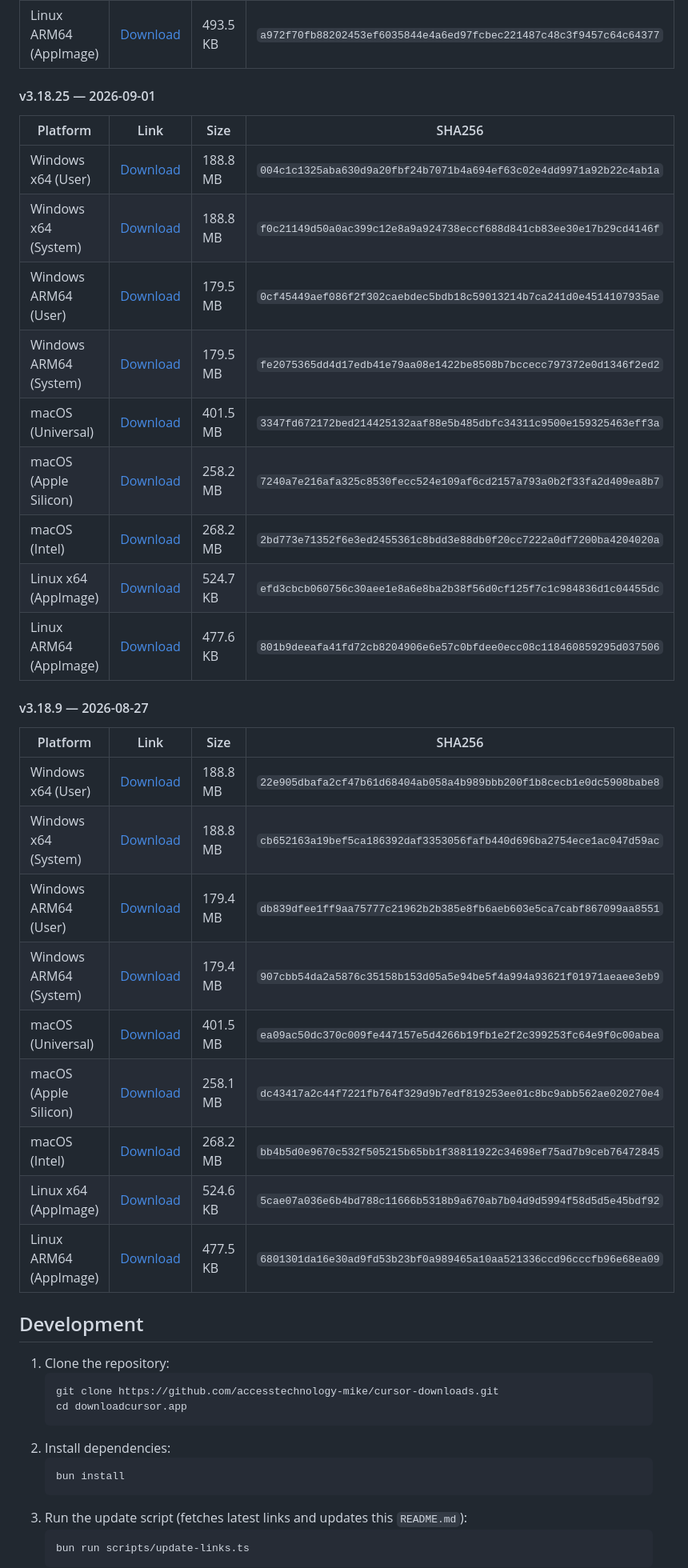
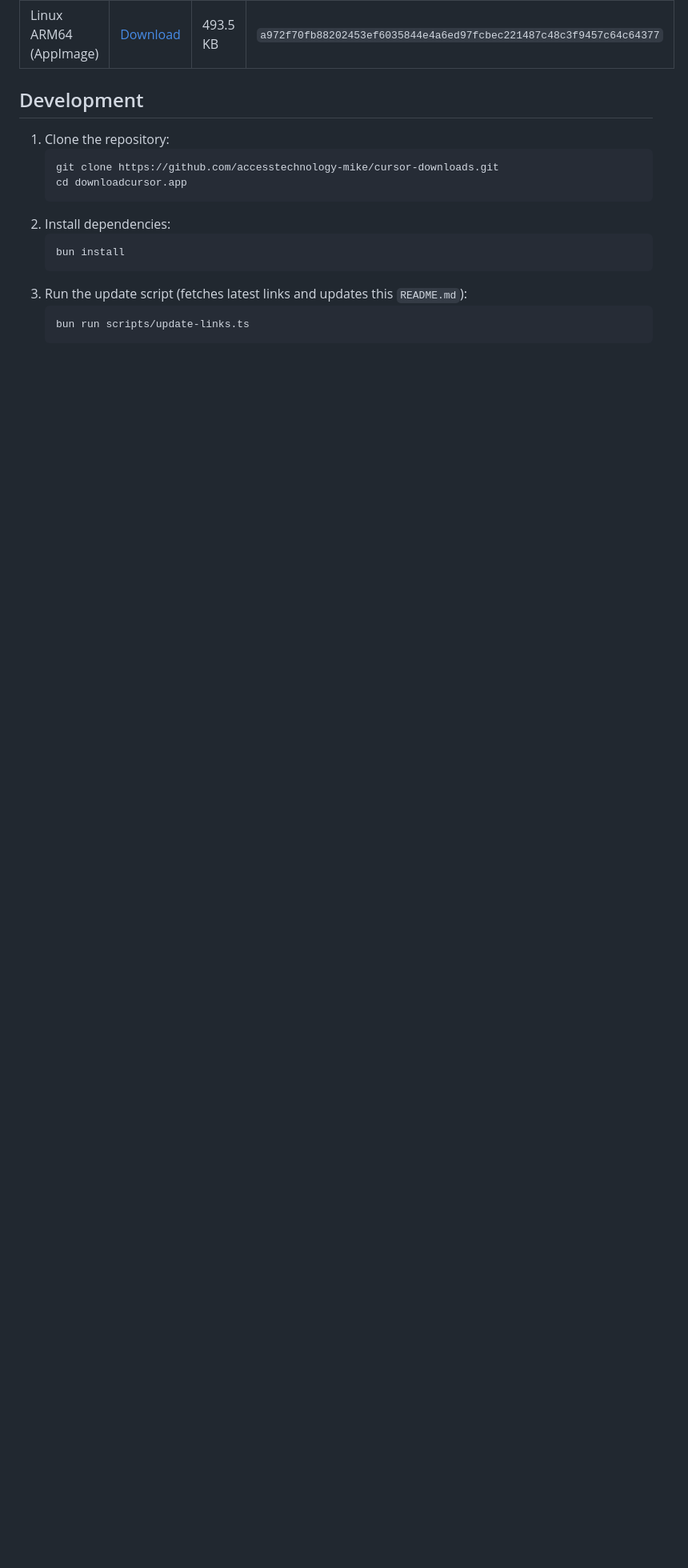
Before and after one commit to accesstechnology-mike/cursor-downloads, a Markdown page: README.md, the part around the change. Shown at 80% size. Drawn GitHub-style; blank space fills up the shorter version.

Commit message:
Update Cursor download links and version history

```diff
--- a/README.md
+++ b/README.md
@@ -186,34 +186,6 @@ A simple, automatically updated site providing the latest download links for the
 | Linux x64 (AppImage)   | [Download](https://downloads.cursor.com/production/90de2327392570a5f5f625c656c6749d228e6437/linux/x64/Cursor-3.19.7-x86_64.AppImage.zsync)           | 538.6 KB | `b235f00e8cf2b2066bf1c815d5c337d30f8fbc90c4d6f1f842f93ef3a48d7c2a` |
 | Linux ARM64 (AppImage) | [Download](https://downloads.cursor.com/production/90de2327392570a5f5f625c656c6749d228e6437/linux/arm64/Cursor-3.19.7-aarch64.AppImage.zsync)        | 493.5 KB | `a972f70fb88202453ef6035844e4a6ed97fcbec221487c48c3f9457c64c64377` |
 
-#### v3.18.25 — 2026-09-01
-
-| Platform               | Link                                                                                                                                                  | Size     | SHA256                                                             |
-| ---------------------- | ----------------------------------------------------------------------------------------------------------------------------------------------------- | -------- | ------------------------------------------------------------------ |
-| Windows x64 (User)     | [Download](https://downloads.cursor.com/production/280eca2911f1774689696e5f1efa5a4f97a87af3/win32/x64/user-setup/CursorUserSetup-x64-3.18.25.exe)     | 188.8 MB | `004c1c1325aba630d9a20fbf24b7071b4a694ef63c02e4dd9971a92b22c4ab1a` |
-| Windows x64 (System)   | [Download](https://downloads.cursor.com/production/280eca2911f1774689696e5f1efa5a4f97a87af3/win32/x64/system-setup/CursorSetup-x64-3.18.25.exe)       | 188.8 MB | `f0c21149d50a0ac399c12e8a9a924738eccf688d841cb83ee30e17b29cd4146f` |
-| Windows ARM64 (User)   | [Download](https://downloads.cursor.com/production/280eca2911f1774689696e5f1efa5a4f97a87af3/win32/arm64/user-setup/CursorUserSetup-arm64-3.18.25.exe) | 179.5 MB | `0cf45449aef086f2f302caebdec5bdb18c59013214b7ca241d0e4514107935ae` |
-| Windows ARM64 (System) | [Download](https://downloads.cursor.com/production/280eca2911f1774689696e5f1efa5a4f97a87af3/win32/arm64/system-setup/CursorSetup-arm64-3.18.25.exe)   | 179.5 MB | `fe2075365dd4d17edb41e79aa08e1422be8508b7bccecc797372e0d1346f2ed2` |
-| macOS (Universal)      | [Download](https://downloads.cursor.com/production/280eca2911f1774689696e5f1efa5a4f97a87af3/darwin/universal/Cursor-darwin-universal.dmg)             | 401.5 MB | `3347fd672172bed214425132aaf88e5b485dbfc34311c9500e159325463eff3a` |
-| macOS (Apple Silicon)  | [Download](https://downloads.cursor.com/production/280eca2911f1774689696e5f1efa5a4f97a87af3/darwin/arm64/Cursor-darwin-arm64.dmg)                     | 258.2 MB | `7240a7e216afa325c8530fecc524e109af6cd2157a793a0b2f33fa2d409ea8b7` |
-| macOS (Intel)          | [Download](https://downloads.cursor.com/production/280eca2911f1774689696e5f1efa5a4f97a87af3/darwin/x64/Cursor-darwin-x64.dmg)                         | 268.2 MB | `2bd773e71352f6e3ed2455361c8bdd3e88db0f20cc7222a0df7200ba4204020a` |
-| Linux x64 (AppImage)   | [Download](https://downloads.cursor.com/production/280eca2911f1774689696e5f1efa5a4f97a87af3/linux/x64/Cursor-3.18.25-x86_64.AppImage.zsync)           | 524.7 KB | `efd3cbcb060756c30aee1e8a6e8ba2b38f56d0cf125f7c1c984836d1c04455dc` |
-| Linux ARM64 (AppImage) | [Download](https://downloads.cursor.com/production/280eca2911f1774689696e5f1efa5a4f97a87af3/linux/arm64/Cursor-3.18.25-aarch64.AppImage.zsync)        | 477.6 KB | `801b9deeafa41fd72cb8204906e6e57c0bfdee0ecc08c118460859295d037506` |
-
-#### v3.18.9 — 2026-08-27
-
-| Platform               | Link                                                                                                                                                 | Size     | SHA256                                                             |
-| ---------------------- | ---------------------------------------------------------------------------------------------------------------------------------------------------- | -------- | ------------------------------------------------------------------ |
-| Windows x64 (User)     | [Download](https://downloads.cursor.com/production/2ba48ff3f7514cc4643c52ca9f7b3173d9b66137/win32/x64/user-setup/CursorUserSetup-x64-3.18.9.exe)     | 188.8 MB | `22e905dbafa2cf47b61d68404ab058a4b989bbb200f1b8cecb1e0dc5908babe8` |
-| Windows x64 (System)   | [Download](https://downloads.cursor.com/production/2ba48ff3f7514cc4643c52ca9f7b3173d9b66137/win32/x64/system-setup/CursorSetup-x64-3.18.9.exe)       | 188.8 MB | `cb652163a19bef5ca186392daf3353056fafb440d696ba2754ece1ac047d59ac` |
-| Windows ARM64 (User)   | [Download](https://downloads.cursor.com/production/2ba48ff3f7514cc4643c52ca9f7b3173d9b66137/win32/arm64/user-setup/CursorUserSetup-arm64-3.18.9.exe) | 179.4 MB | `db839dfee1ff9aa75777c21962b2b385e8fb6aeb603e5ca7cabf867099aa8551` |
-| Windows ARM64 (System) | [Download](https://downloads.cursor.com/production/2ba48ff3f7514cc4643c52ca9f7b3173d9b66137/win32/arm64/system-setup/CursorSetup-arm64-3.18.9.exe)   | 179.4 MB | `907cbb54da2a5876c35158b153d05a5e94be5f4a994a93621f01971aeaee3eb9` |
-| macOS (Universal)      | [Download](https://downloads.cursor.com/production/2ba48ff3f7514cc4643c52ca9f7b3173d9b66137/darwin/universal/Cursor-darwin-universal.dmg)            | 401.5 MB | `ea09ac50dc370c009fe447157e5d4266b19fb1e2f2c399253fc64e9f0c00abea` |
-| macOS (Apple Silicon)  | [Download](https://downloads.cursor.com/production/2ba48ff3f7514cc4643c52ca9f7b3173d9b66137/darwin/arm64/Cursor-darwin-arm64.dmg)                    | 258.1 MB | `dc43417a2c44f7221fb764f329d9b7edf819253ee01c8bc9abb562ae020270e4` |
-| macOS (Intel)          | [Download](https://downloads.cursor.com/production/2ba48ff3f7514cc4643c52ca9f7b3173d9b66137/darwin/x64/Cursor-darwin-x64.dmg)                        | 268.2 MB | `bb4b5d0e9670c532f505215b65bb1f38811922c34698ef75ad7b9ceb76472845` |
-| Linux x64 (AppImage)   | [Download](https://downloads.cursor.com/production/2ba48ff3f7514cc4643c52ca9f7b3173d9b66137/linux/x64/Cursor-3.18.9-x86_64.AppImage.zsync)           | 524.6 KB | `5cae07a036e6b4bd788c11666b5318b9a670ab7b04d9d5994f58d5d5e45bdf92` |
-| Linux ARM64 (AppImage) | [Download](https://downloads.cursor.com/production/2ba48ff3f7514cc4643c52ca9f7b3173d9b66137/linux/arm64/Cursor-3.18.9-aarch64.AppImage.zsync)        | 477.5 KB | `6801301da16e30ad9fd53b23bf0a989465a10aa521336ccd96cccfb96e68ea09` |
-
 </div>
 
 </details>
```
